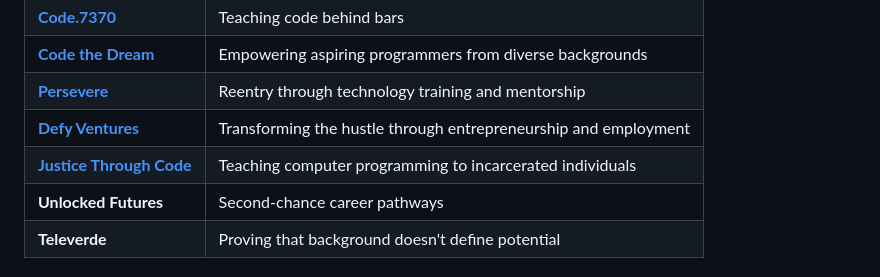
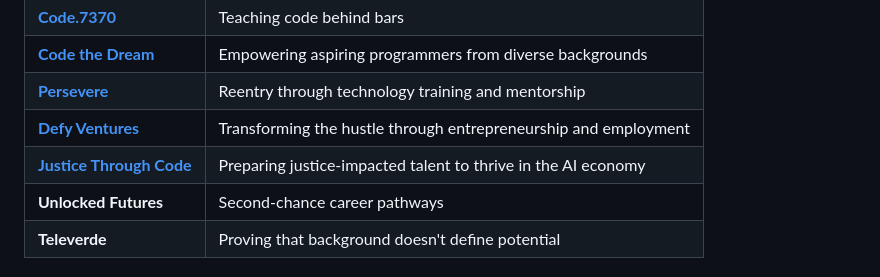
Before and after one commit to StrayDogSyn/Orchestration, a Markdown page: README.md, the part around the change. Rendered like a GitHub page.

Commit message:
Update link for Justice Through Code to reflect new URL and mission focus

```diff
--- a/README.md
+++ b/README.md
@@ -558,7 +558,7 @@ We stand on the shoulders of organizations committed to justice-impacted individ
 | [**Code the Dream**](https://codethedream.org/) | Empowering aspiring programmers from diverse backgrounds |
 | [**Persevere**](https://perseverenow.org/) | Reentry through technology training and mentorship |
 | [**Defy Ventures**](https://defyventures.org/) | Transforming the hustle through entrepreneurship and employment |
-| [**Justice Through Code**](https://justicethroughcode.org/) | Teaching computer programming to incarcerated individuals |
+| [**Justice Through Code**](https://centerforjustice.columbia.edu/justicethroughcode) | Preparing justice-impacted talent to thrive in the AI economy |
 | **Unlocked Futures** | Second-chance career pathways |
 | **Televerde** | Proving that background doesn't define potential |
 
```
